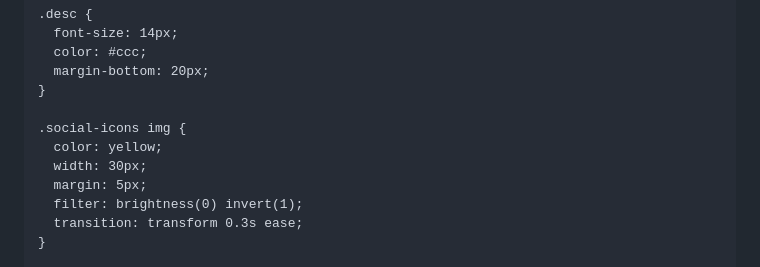
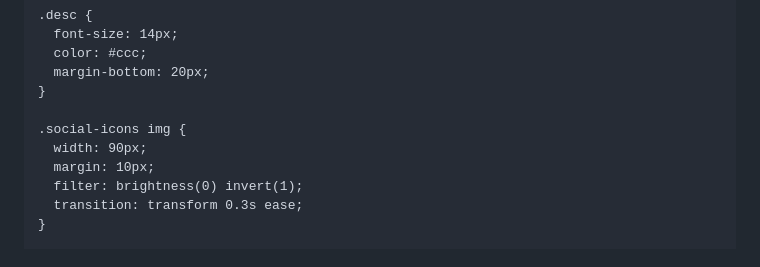
Before and after one commit to Hanspyyyy/Hans_allshope, a Markdown page: README.md, the part around the change. Drawn GitHub-style.

Commit message:
Update README.mdoiu

```diff
--- a/README.md
+++ b/README.md
@@ -52,9 +52,8 @@
     }
 
     .social-icons img {
-      color: yellow;
-      width: 30px;
-      margin: 5px;
+      width: 90px;
+      margin: 10px;
       filter: brightness(0) invert(1);
       transition: transform 0.3s ease;
     }
```
